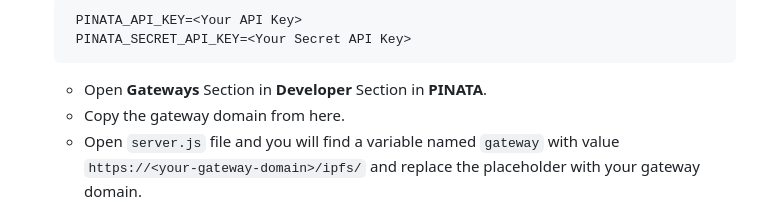
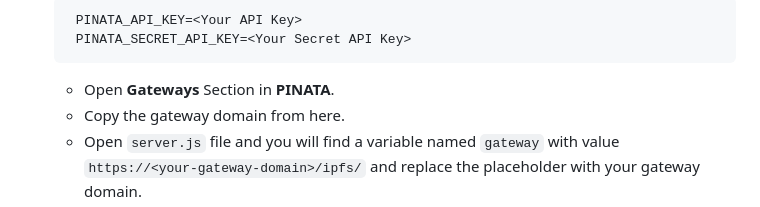
Before and after one commit to 7Dheeraj7/OSS-IITDH, a Markdown page: README.md, the part around the change. Rendered like a GitHub page.

````diff
--- a/README.md
+++ b/README.md
@@ -124,7 +124,7 @@ This is a decentralized application (DApp) built with NFT's that allows students
      PINATA_API_KEY=<Your API Key>
      PINATA_SECRET_API_KEY=<Your Secret API Key>
      ```
-   - Open **Gateways** Section in **Developer** Section in **PINATA**.
+   - Open **Gateways**  Section in **PINATA**.
    - Copy the gateway domain from here.
    - Open ```server.js``` file and you will find a variable named ```gateway``` with value ```https://<your-gateway-domain>/ipfs/``` and replace the placeholder with your gateway domain.
    - Now that the setup is done we can go to the next step.
````
